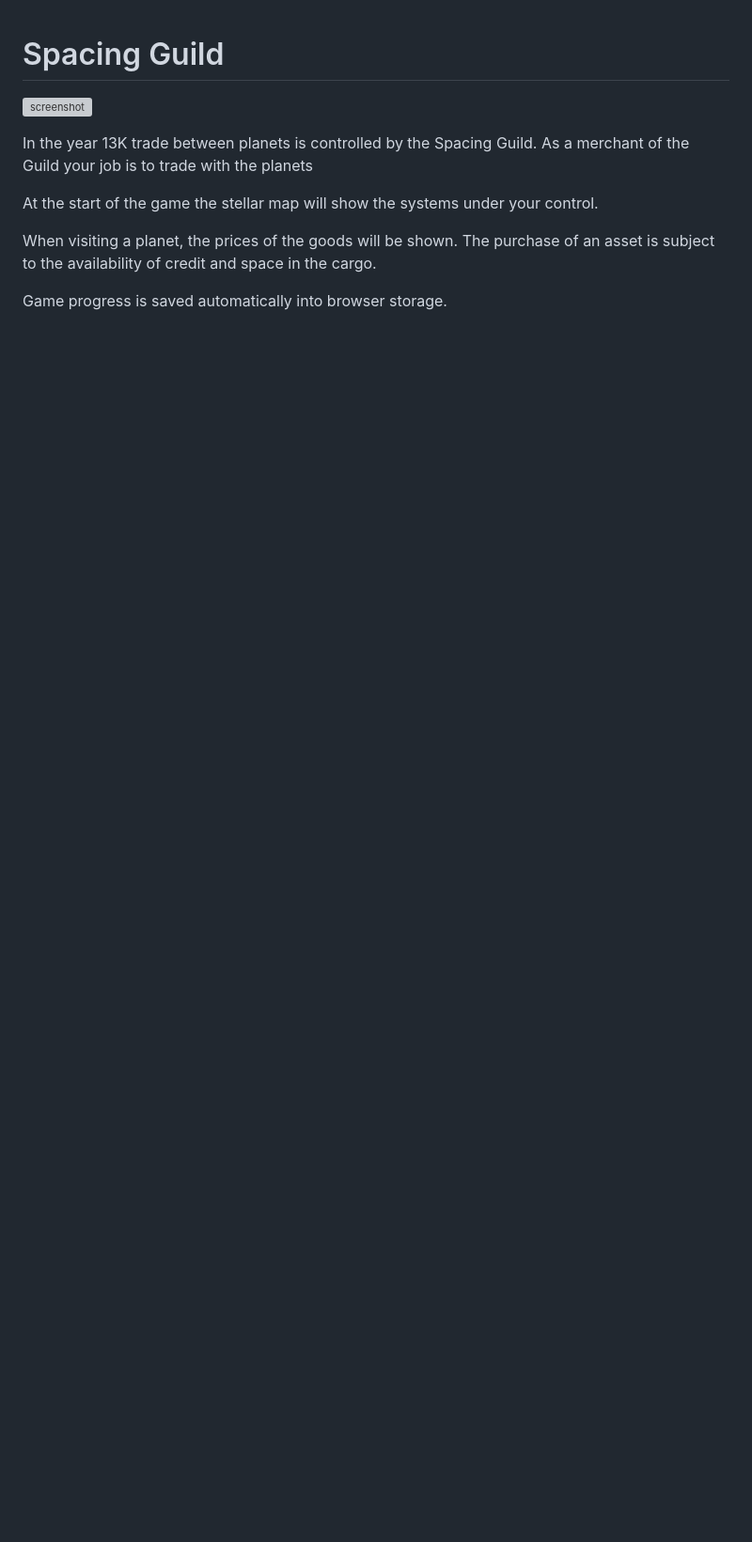
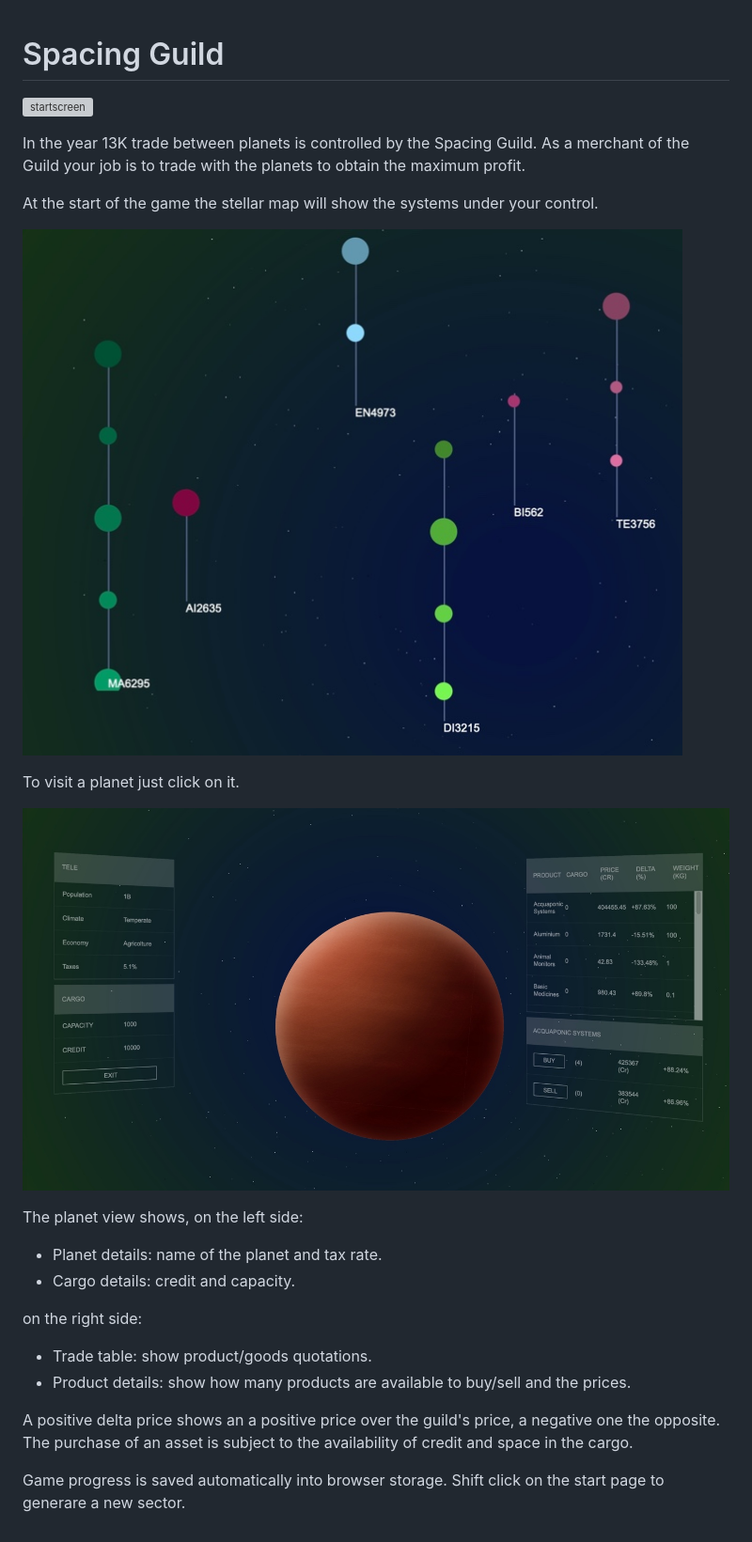
Before and after one commit to robertocapuano/Guild, a Markdown page: README.md, the part around the change. Shown: that part at 94% size. Rendered like a GitHub page; pictures changed too: pics/planet.jpg (added), pics/stellarmap.jpg (added); blank space fills up the shorter version; grey boxes are pictures that could not be loaded.

```diff
--- a/README.md
+++ b/README.md
@@ -1,12 +1,27 @@
 # Spacing Guild
 
-![screenshot](splash.jpg)
+![startscreen](pics/splash.jpg)
 
-In the year 13K trade between planets is controlled by the Spacing Guild. As a merchant of the Guild your job is to trade with the planets
+In the year 13K trade between planets is controlled by the Spacing Guild. As a merchant of the Guild your job is to trade with the planets to obtain the maximum profit.
 
 At the start of the game the stellar map will show the systems under your control.
 
-When visiting a planet, the prices of the goods will be shown.
+![stellar_map](pics/stellarmap.jpg)
+
+To visit a planet just click on it.
+
+![planet](pics/planet.jpg)
+
+The planet view shows, on the left side:
+- Planet details: name of the planet and tax rate.
+- Cargo details: credit and capacity.
+
+on the right side:
+- Trade table: show product/goods quotations.
+- Product details: show how many products are available to buy/sell and the prices.
+
+A positive delta price shows an a positive price over the guild's price, a negative one the opposite.
 The purchase of an asset is subject to the availability of credit and space in the cargo.
 
 Game progress is saved automatically into browser storage.
+Shift click on the start page to generare a new sector.
```
Also changed, not shown: pics/splash.jpg (renamed from splash.jpg).
